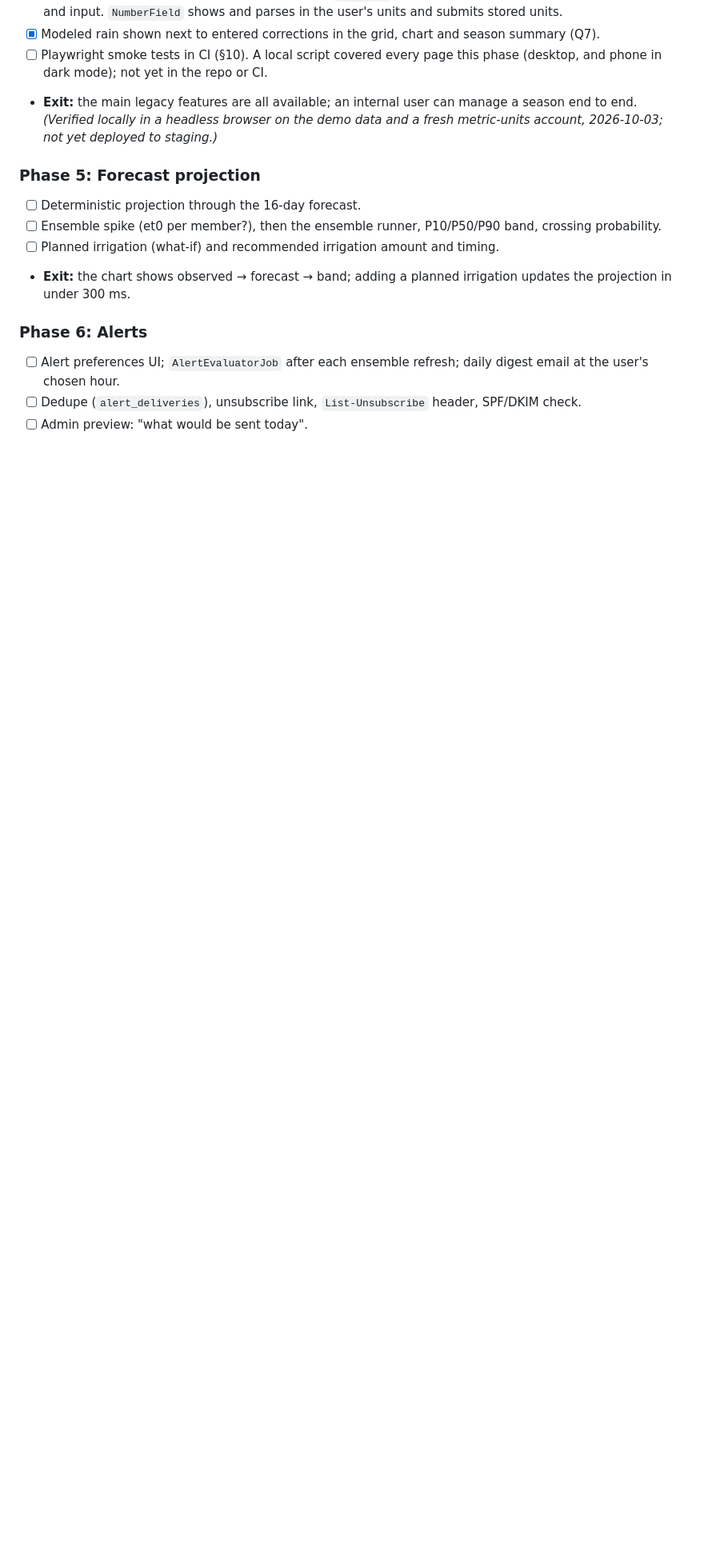
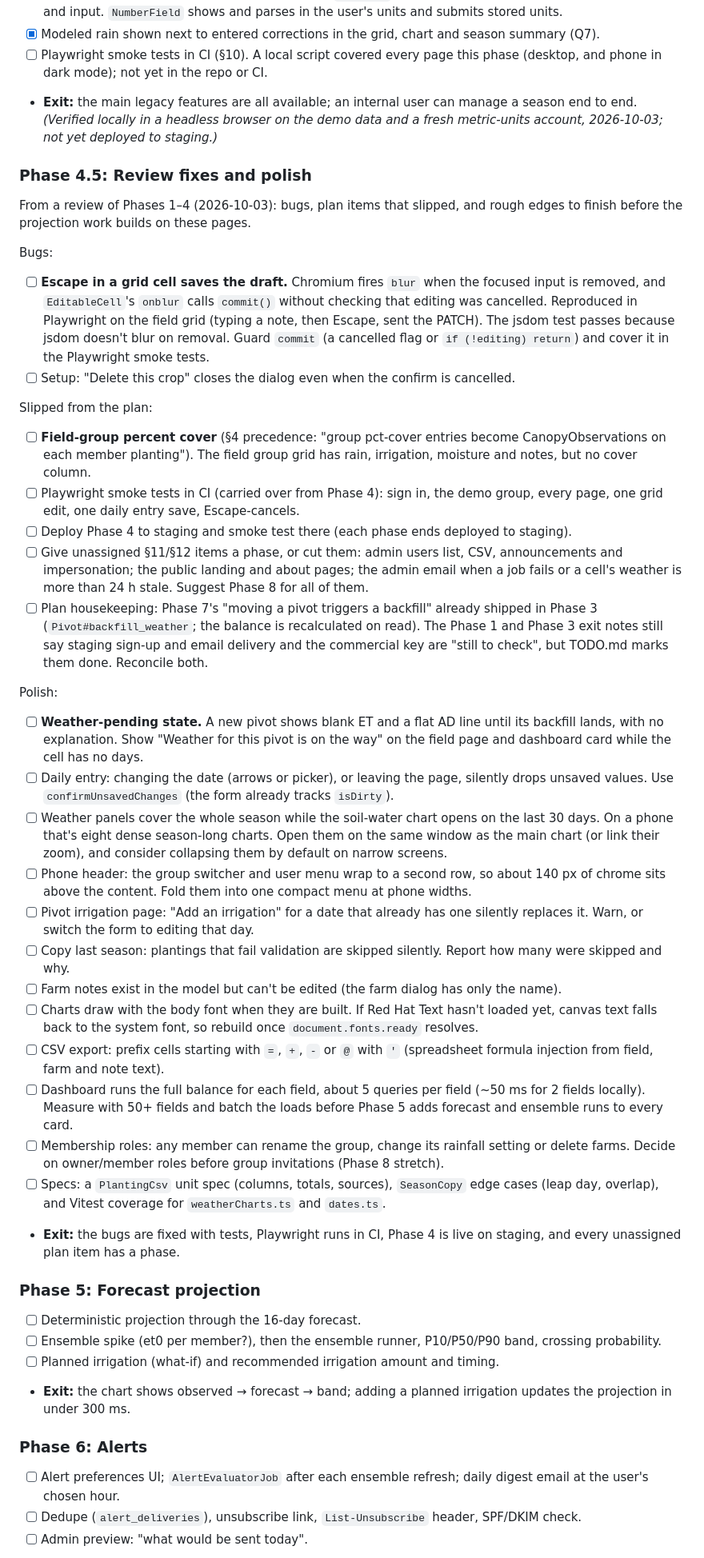
Before and after one commit to uwent/wisp3, a Markdown page: PLAN.md, the part around the change. Shown at 80% size. GitHub-like rendering; blank space fills up the shorter version.

Commit message:
Plan Phase 4.5: review fixes and polish
A review of Phases 1–4: a confirmed EditableCell bug (Escape saves the
draft in Chromium), plan items that slipped (field-group percent cover,
Playwright in CI, staging deploy, unassigned admin/public/monitoring
items), and a polish list.

Co-Authored-By: Claude Opus 5.5 <noreply@anthropic.com>

```diff
--- a/PLAN.md
+++ b/PLAN.md
@@ -508,6 +508,36 @@ Code committed on branch `phase0-hotfixes` in `../wisp` (`1abdb8f`, 268 specs pa
 - [ ] Playwright smoke tests in CI (§10). A local script covered every page this phase (desktop, and phone in dark mode); not yet in the repo or CI.
 - **Exit:** the main legacy features are all available; an internal user can manage a season end to end. *(Verified locally in a headless browser on the demo data and a fresh metric-units account, 2026-10-03; not yet deployed to staging.)*
 
+### Phase 4.5: Review fixes and polish
+
+From a review of Phases 1–4 (2026-10-03): bugs, plan items that slipped, and rough edges to finish before the projection work builds on these pages.
+
+Bugs:
+- [ ] **Escape in a grid cell saves the draft.** Chromium fires `blur` when the focused input is removed, and `EditableCell`'s `onblur` calls `commit()` without checking that editing was cancelled. Reproduced in Playwright on the field grid (typing a note, then Escape, sent the PATCH). The jsdom test passes because jsdom doesn't blur on removal. Guard `commit` (a cancelled flag or `if (!editing) return`) and cover it in the Playwright smoke tests.
+- [ ] Setup: "Delete this crop" closes the dialog even when the confirm is cancelled.
+
+Slipped from the plan:
+- [ ] **Field-group percent cover** (§4 precedence: "group pct-cover entries become CanopyObservations on each member planting"). The field group grid has rain, irrigation, moisture and notes, but no cover column.
+- [ ] Playwright smoke tests in CI (carried over from Phase 4): sign in, the demo group, every page, one grid edit, one daily entry save, Escape-cancels.
+- [ ] Deploy Phase 4 to staging and smoke test there (each phase ends deployed to staging).
+- [ ] Give unassigned §11/§12 items a phase, or cut them: admin users list, CSV, announcements and impersonation; the public landing and about pages; the admin email when a job fails or a cell's weather is more than 24 h stale. Suggest Phase 8 for all of them.
+- [ ] Plan housekeeping: Phase 7's "moving a pivot triggers a backfill" already shipped in Phase 3 (`Pivot#backfill_weather`; the balance is recalculated on read). The Phase 1 and Phase 3 exit notes still say staging sign-up and email delivery and the commercial key are "still to check", but TODO.md marks them done. Reconcile both.
+
+Polish:
+- [ ] **Weather-pending state.** A new pivot shows blank ET and a flat AD line until its backfill lands, with no explanation. Show "Weather for this pivot is on the way" on the field page and dashboard card while the cell has no days.
+- [ ] Daily entry: changing the date (arrows or picker), or leaving the page, silently drops unsaved values. Use `confirmUnsavedChanges` (the form already tracks `isDirty`).
+- [ ] Weather panels cover the whole season while the soil-water chart opens on the last 30 days. On a phone that's eight dense season-long charts. Open them on the same window as the main chart (or link their zoom), and consider collapsing them by default on narrow screens.
+- [ ] Phone header: the group switcher and user menu wrap to a second row, so about 140 px of chrome sits above the content. Fold them into one compact menu at phone widths.
+- [ ] Pivot irrigation page: "Add an irrigation" for a date that already has one silently replaces it. Warn, or switch the form to editing that day.
+- [ ] Copy last season: plantings that fail validation are skipped silently. Report how many were skipped and why.
+- [ ] Farm notes exist in the model but can't be edited (the farm dialog has only the name).
+- [ ] Charts draw with the body font when they are built. If Red Hat Text hasn't loaded yet, canvas text falls back to the system font, so rebuild once `document.fonts.ready` resolves.
+- [ ] CSV export: prefix cells starting with `=`, `+`, `-` or `@` with `'` (spreadsheet formula injection from field, farm and note text).
+- [ ] Dashboard runs the full balance for each field, about 5 queries per field (~50 ms for 2 fields locally). Measure with 50+ fields and batch the loads before Phase 5 adds forecast and ensemble runs to every card.
+- [ ] Membership roles: any member can rename the group, change its rainfall setting or delete farms. Decide on owner/member roles before group invitations (Phase 8 stretch).
+- [ ] Specs: a `PlantingCsv` unit spec (columns, totals, sources), `SeasonCopy` edge cases (leap day, overlap), and Vitest coverage for `weatherCharts.ts` and `dates.ts`.
+- **Exit:** the bugs are fixed with tests, Playwright runs in CI, Phase 4 is live on staging, and every unassigned plan item has a phase.
+
 ### Phase 5: Forecast projection
 
 - [ ] Deterministic projection through the 16-day forecast.
```
Also changed, not shown: HANDOFF.md (+2 -2 lines).
